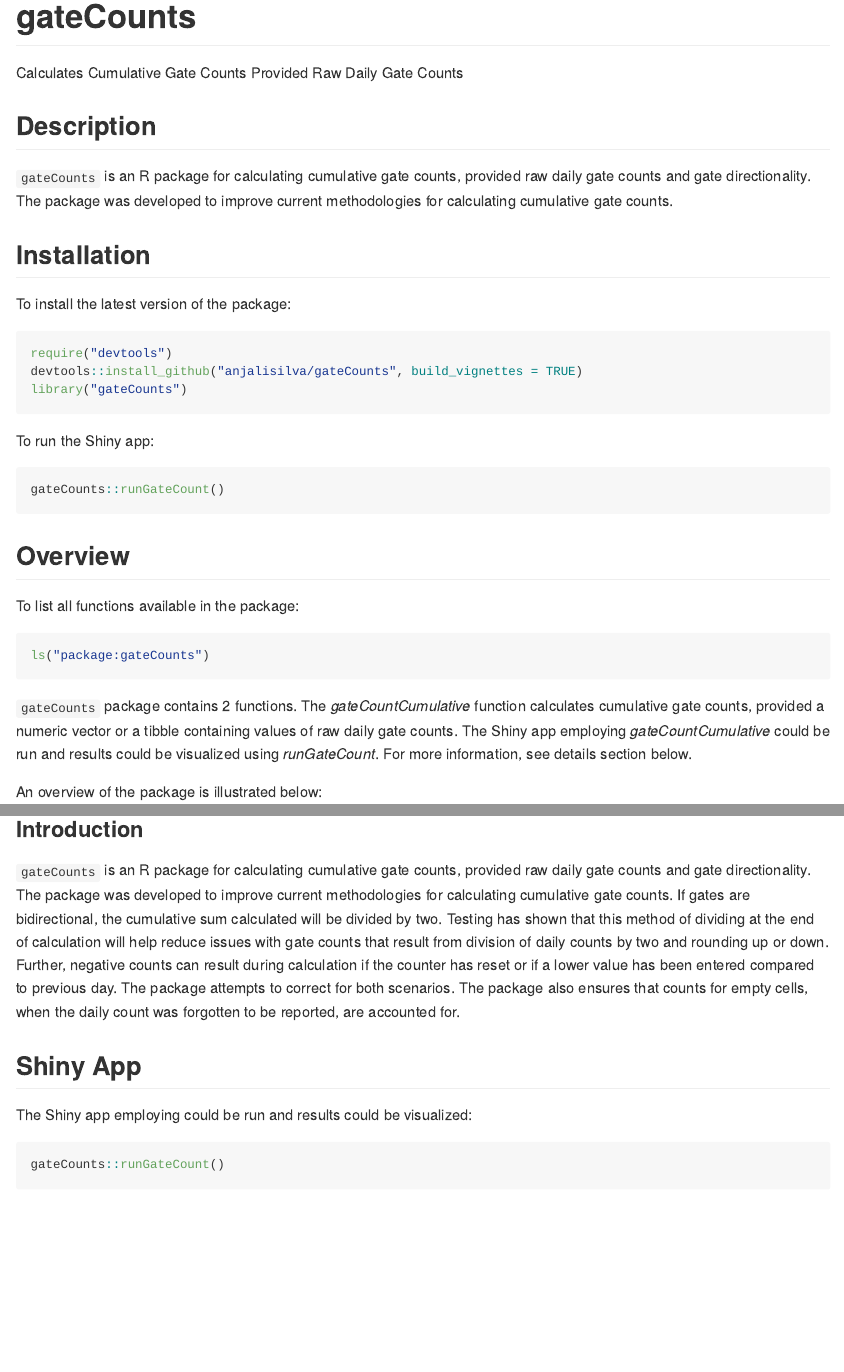
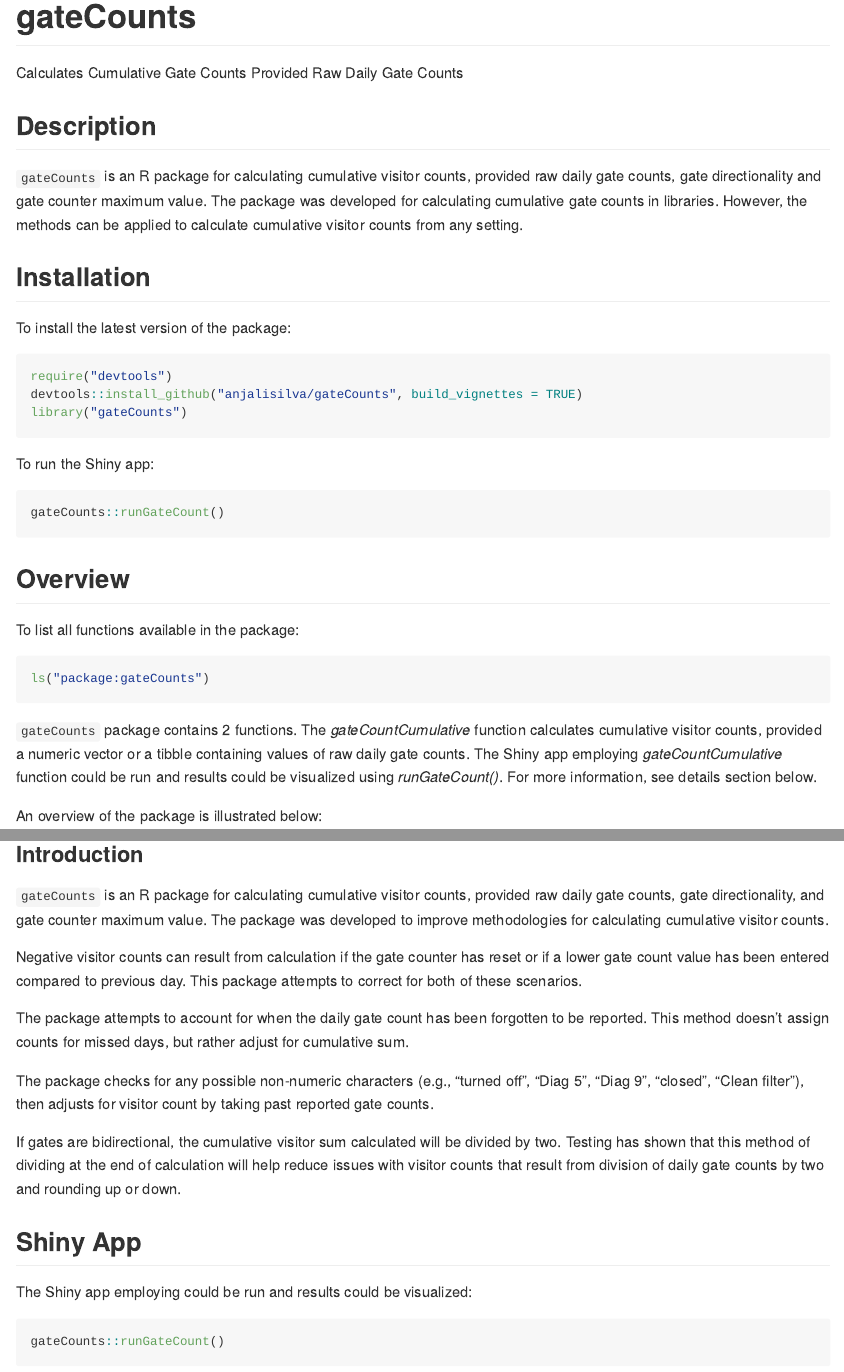
Before and after one commit to anjalisilva/gateCounts, an R Markdown document (README.Rmd): the page in a window 1100 px wide, from its top, and a second part further down, joined at a grey line. Rendered offline with R 4.5, knitr and Pandoc, with nearby package versions; badge pictures from the web are left out.

Commit message:
Updated README

````diff
--- a/README.Rmd
+++ b/README.Rmd
@@ -29,8 +29,7 @@
 <!-- badges: end -->
 
 ## Description
-`gateCounts` is an R package for calculating cumulative gate counts,
-provided raw daily gate counts and gate directionality. The package was developed to improve current methodologies for calculating cumulative gate counts.
+`gateCounts` is an R package for calculating cumulative visitor counts, provided raw daily gate counts, gate directionality and gate counter maximum value. The package was developed for calculating cumulative gate counts in libraries. However, the methods can be applied to calculate cumulative visitor counts from any setting.
 
 
 ## Installation
@@ -57,7 +56,7 @@
 ls("package:gateCounts")
 ```
 
-`gateCounts` package contains 2 functions. The *gateCountCumulative* function calculates cumulative gate counts, provided a numeric vector or a tibble containing values of raw daily gate counts. The Shiny app employing *gateCountCumulative* could be run and results could be visualized using *runGateCount*. For more information, see details section below.
+`gateCounts` package contains 2 functions. The *gateCountCumulative* function calculates cumulative visitor counts, provided a numeric vector or a tibble containing values of raw daily gate counts. The Shiny app employing *gateCountCumulative* function could be run and results could be visualized using *runGateCount()*. For more information, see details section below.
 
 
 An overview of the package is illustrated below:
@@ -76,8 +75,17 @@
 ## Details
 
 ### Introduction
-`gateCounts` is an R package for calculating cumulative gate counts,
-provided raw daily gate counts and gate directionality. The package was developed to improve current methodologies for calculating cumulative gate counts. If gates are bidirectional, the cumulative sum calculated will be divided by two. Testing has shown that this method of dividing at the end of calculation will help reduce issues with gate counts that result from division of daily counts by two and rounding up or down. Further, negative counts can result during calculation if the counter has reset or if a lower value has been entered compared to previous day. The package attempts to correct for both scenarios. The package also ensures that counts for empty cells, when the daily count was forgotten to be reported, are accounted for.
+`gateCounts` is an R package for calculating cumulative visitor counts, provided raw daily gate counts, gate directionality, and gate counter maximum value. The package was developed to improve methodologies for calculating cumulative visitor counts.
+
+Negative visitor counts can result from calculation if the gate counter has reset or if a lower gate count value has been entered compared to previous day. This package attempts to correct for both of these scenarios.
+
+The package attempts to account for when the daily gate count has been forgotten to be reported. This method doesn’t assign counts for missed days, but rather adjust for cumulative sum.
+
+
+The package checks for any  possible non-numeric characters (e.g., "turned off", "Diag 5", "Diag 9",  "closed", "Clean filter"), then adjusts for visitor count by taking past reported gate counts.
+
+
+If gates are bidirectional, the cumulative visitor sum calculated will be divided by two. Testing has shown that this method of dividing at the end of calculation will help reduce issues with visitor counts that result from division of daily gate counts by two and rounding up or down.
 
 ## Shiny App
 
````
Also changed, not shown: inst/extdata/1.png (added), inst/extdata/2.png (added), inst/extdata/3.png (added), inst/extdata/4.png (added).
